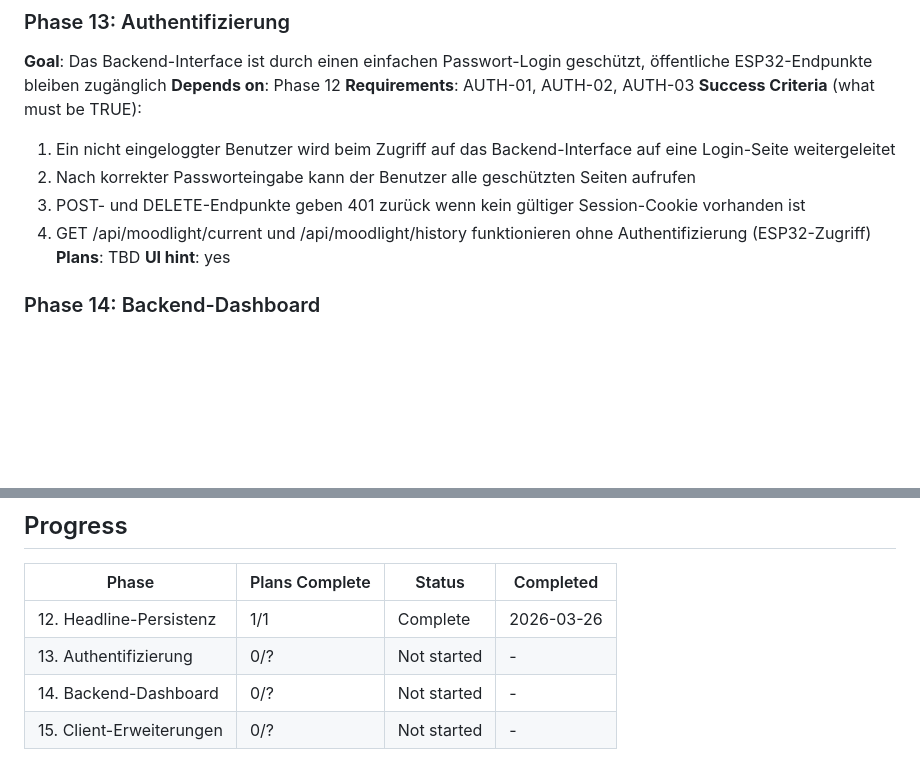
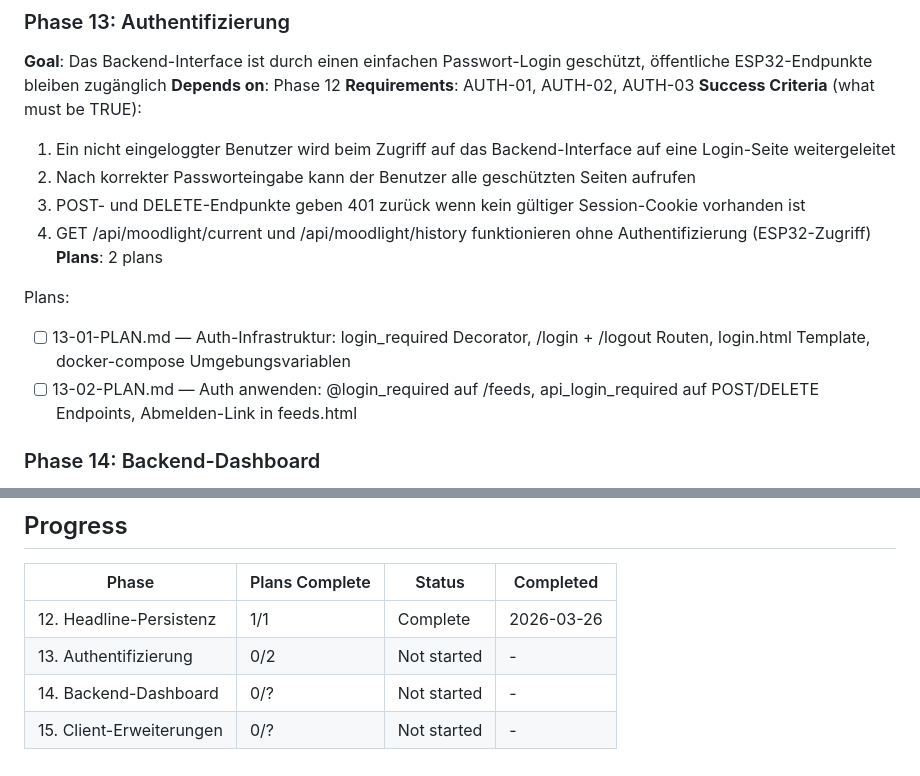
Before and after one commit to Revisor01/auraos-moodlight, a Markdown page: .planning/ROADMAP.md, 2 parts joined by grey strips. GitHub-like rendering; blank space fills up the shorter version.

Commit message:
docs(13-authentifizierung): create phase plan

```diff
--- a/.planning/ROADMAP.md
+++ b/.planning/ROADMAP.md
@@ -40,8 +40,11 @@ Plans:
   2. Nach korrekter Passworteingabe kann der Benutzer alle geschützten Seiten aufrufen
   3. POST- und DELETE-Endpunkte geben 401 zurück wenn kein gültiger Session-Cookie vorhanden ist
   4. GET /api/moodlight/current und /api/moodlight/history funktionieren ohne Authentifizierung (ESP32-Zugriff)
-**Plans**: TBD
-**UI hint**: yes
+**Plans**: 2 plans
+
+Plans:
+- [ ] 13-01-PLAN.md — Auth-Infrastruktur: login_required Decorator, /login + /logout Routen, login.html Template, docker-compose Umgebungsvariablen
+- [ ] 13-02-PLAN.md — Auth anwenden: @login_required auf /feeds, api_login_required auf POST/DELETE Endpoints, Abmelden-Link in feeds.html
 
 ### Phase 14: Backend-Dashboard
 **Goal**: Benutzer können im Browser alle relevanten Informationen zum System sehen — aktueller Score, Headlines mit Einzel-Scores, Feeds — in einer zusammenhängenden Oberfläche
@@ -72,6 +75,6 @@ Plans:
 | Phase | Plans Complete | Status | Completed |
 |-------|----------------|--------|-----------|
 | 12. Headline-Persistenz | 1/1 | Complete    | 2026-03-26 |
-| 13. Authentifizierung | 0/? | Not started | - |
+| 13. Authentifizierung | 0/2 | Not started | - |
 | 14. Backend-Dashboard | 0/? | Not started | - |
 | 15. Client-Erweiterungen | 0/? | Not started | - |
```
Also changed, not shown: 2 other files.
